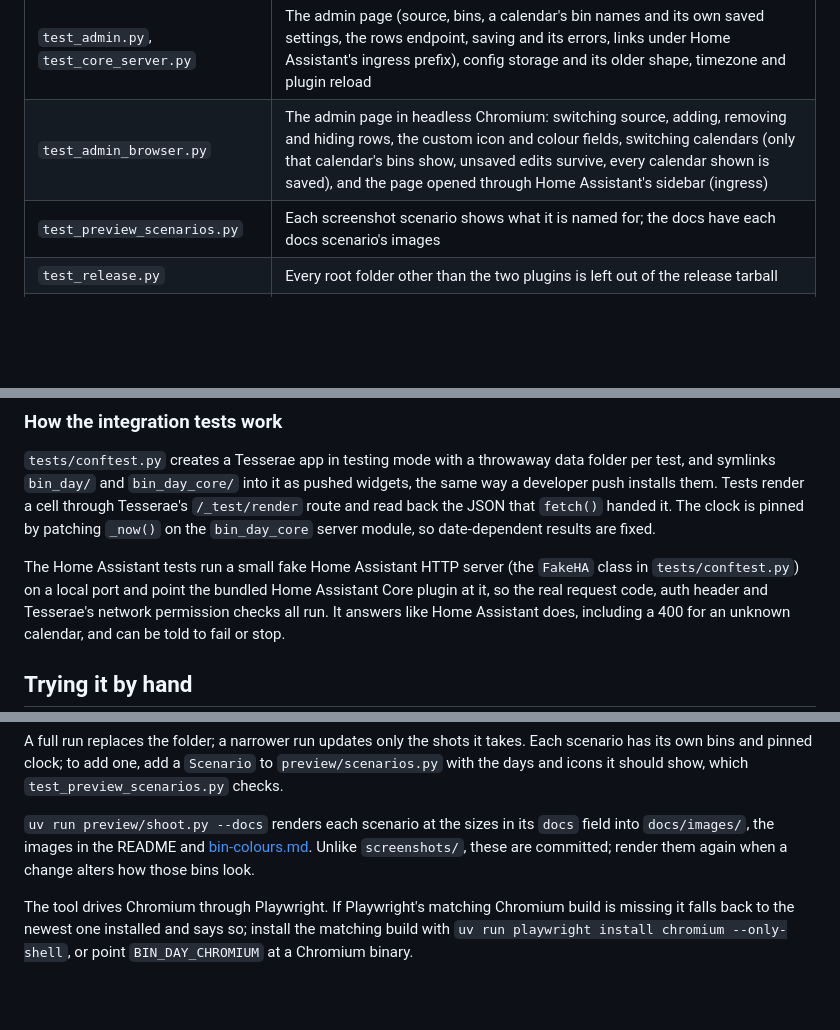
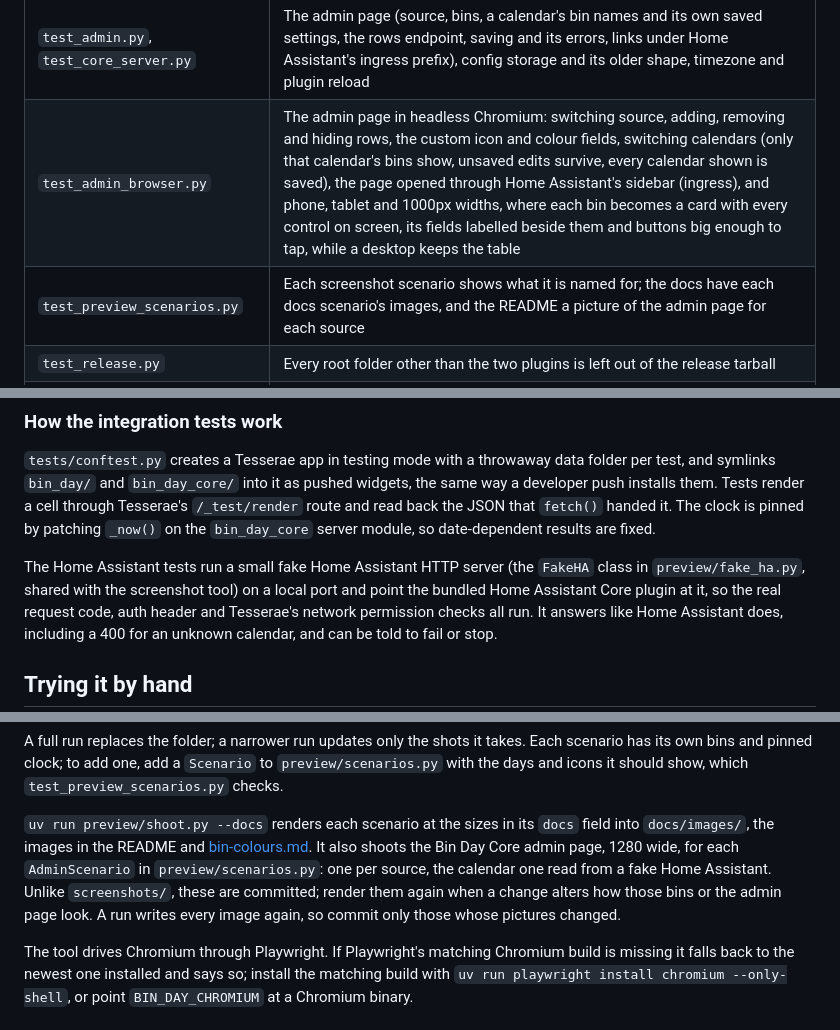
Before and after one commit to DanielLShaw/tesserae-bin-day, a Markdown page: docs/development.md, 3 parts joined by grey strips. GitHub-like rendering; blank space fills up the shorter version.

```diff
--- a/docs/development.md
+++ b/docs/development.md
@@ -86,8 +86,8 @@ node --check bin_day/client.js bin_day_core/static/admin.js
 | `test_plugins_load.py`, `test_manifests.py` | Both plugins load in Tesserae, validate against its schema, offer the title, cutoff, colour, small-cell and bin-name options in order, and a daily refresh |
 | `test_widget.py` | `fetch()` end to end, including every error tile |
 | `test_admin.py`, `test_core_server.py` | The admin page (source, bins, a calendar's bin names and its own saved settings, the rows endpoint, saving and its errors, links under Home Assistant's ingress prefix), config storage and its older shape, timezone and plugin reload |
-| `test_admin_browser.py` | The admin page in headless Chromium: switching source, adding, removing and hiding rows, the custom icon and colour fields, switching calendars (only that calendar's bins show, unsaved edits survive, every calendar shown is saved), and the page opened through Home Assistant's sidebar (ingress) |
-| `test_preview_scenarios.py` | Each screenshot scenario shows what it is named for; the docs have each docs scenario's images |
+| `test_admin_browser.py` | The admin page in headless Chromium: switching source, adding, removing and hiding rows, the custom icon and colour fields, switching calendars (only that calendar's bins show, unsaved edits survive, every calendar shown is saved), the page opened through Home Assistant's sidebar (ingress), and phone, tablet and 1000px widths, where each bin becomes a card with every control on screen, its fields labelled beside them and buttons big enough to tap, while a desktop keeps the table |
+| `test_preview_scenarios.py` | Each screenshot scenario shows what it is named for; the docs have each docs scenario's images, and the README a picture of the admin page for each source |
 | `test_release.py` | Every root folder other than the two plugins is left out of the release tarball |
 | `test_widget_browser.py` | The widget in headless Chromium at the cell sizes dashboards give it: every layout reading title bar, bins, then days left from the top left, fitting its cell; text following the style's type scale; black and white in the theme's inks; dividers only where the style draws rules; day labels never cut short; Auto colours following a theme set on the cell; small cells' wheelie bins taller than their count; bins growing when names are hidden; a long title |
 | `tests/js/client.test.js` | Day labels, chip overflow, the markup order of every layout, the title bar and its options, Show bin names, small cells with wheelie bins, every word coming from `strings/en.json`, HTML and CSS escaping |
@@ -102,7 +102,7 @@ cell through Tesserae's `/_test/render` route and read back the JSON that
 `bin_day_core` server module, so date-dependent results are fixed.
 
 The Home Assistant tests run a small fake Home Assistant HTTP server (the
-`FakeHA` class in `tests/conftest.py`) on a local port and point the bundled
+`FakeHA` class in `preview/fake_ha.py`, shared with the screenshot tool) on a local port and point the bundled
 Home Assistant Core plugin at it, so the real request code, auth header and
 Tesserae's network permission checks all run. It answers like Home Assistant
 does, including a 400 for an unknown calendar, and can be told to fail or
@@ -175,8 +175,12 @@ should show, which `test_preview_scenarios.py` checks.
 
 `uv run preview/shoot.py --docs` renders each scenario at the sizes in its
 `docs` field into `docs/images/`, the images in the README and
-[bin-colours.md](bin-colours.md). Unlike `screenshots/`, these are
-committed; render them again when a change alters how those bins look.
+[bin-colours.md](bin-colours.md). It also shoots the Bin Day Core admin
+page, 1280 wide, for each `AdminScenario` in `preview/scenarios.py`: one per
+source, the calendar one read from a fake Home Assistant. Unlike
+`screenshots/`, these are committed; render them again when a change alters
+how those bins or the admin page look. A run writes every image again, so
+commit only those whose pictures changed.
 
 The tool drives Chromium through Playwright. If Playwright's matching
 Chromium build is missing it falls back to the newest one installed and
```
Also changed, not shown: README.md (+4 -0 lines), docs/images/admin-calendar.png (added), docs/images/admin-schedule.png (added), 8 other files.
